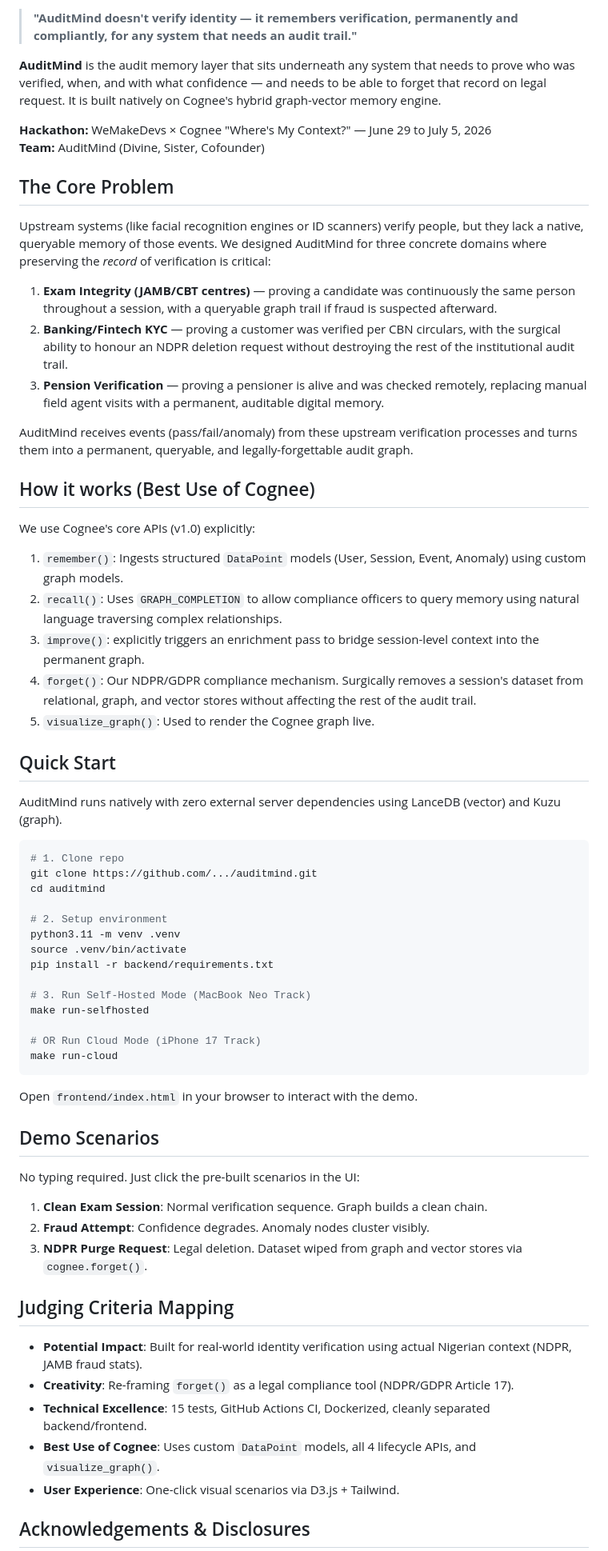
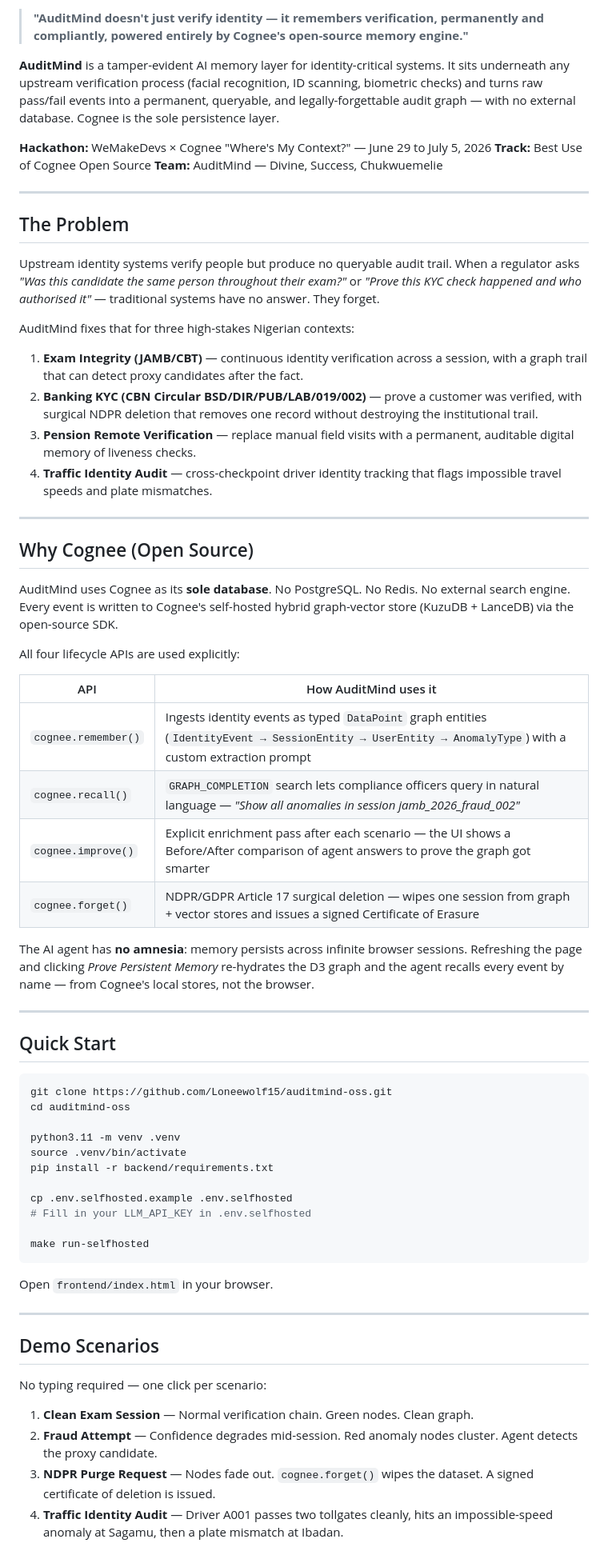
Before and after one commit to Loneewolf15/auditmind-cloud, a Markdown page: README.md, the part around one of its changes. Shown at 80% size. GitHub-like rendering.

Commit message:
Update README for Open Source track submission

````diff
--- a/README.md
+++ b/README.md
@@ -3,62 +3,70 @@
 
-> **"AuditMind doesn't verify identity — it remembers verification, permanently and compliantly, for any system that needs an audit trail."**
+> **"AuditMind doesn't just verify identity — it remembers verification, permanently and compliantly, powered entirely by Cognee's open-source memory engine."**
 
-**AuditMind** is the audit memory layer that sits underneath any system that needs to prove who was verified, when, and with what confidence — and needs to be able to forget that record on legal request. It is built natively on Cognee's hybrid graph-vector memory engine.
+**AuditMind** is a tamper-evident AI memory layer for identity-critical systems. It sits underneath any upstream verification process (facial recognition, ID scanning, biometric checks) and turns raw pass/fail events into a permanent, queryable, and legally-forgettable audit graph — with no external database. Cognee is the sole persistence layer.
 
 **Hackathon:** WeMakeDevs × Cognee "Where's My Context?" — June 29 to July 5, 2026
-**Team:** AuditMind (Divine, Sister, Cofounder)
+**Track:** Best Use of Cognee Open Source
+**Team:** AuditMind — Divine, Success, Chukwuemelie
 
-## The Core Problem
-Upstream systems (like facial recognition engines or ID scanners) verify people, but they lack a native, queryable memory of those events. We designed AuditMind for three concrete domains where preserving the *record* of verification is critical:
+---
 
-1. **Exam Integrity (JAMB/CBT centres)** — proving a candidate was continuously the same person throughout a session, with a queryable graph trail if fraud is suspected afterward.
-2. **Banking/Fintech KYC** — proving a customer was verified per CBN circulars, with the surgical ability to honour an NDPR deletion request without destroying the rest of the institutional audit trail.
-3. **Pension Verification** — proving a pensioner is alive and was checked remotely, replacing manual field agent visits with a permanent, auditable digital memory.
+## The Problem
 
-AuditMind receives events (pass/fail/anomaly) from these upstream verification processes and turns them into a permanent, queryable, and legally-forgettable audit graph.
+Upstream identity systems verify people but produce no queryable audit trail. When a regulator asks *"Was this candidate the same person throughout their exam?"* or *"Prove this KYC check happened and who authorised it"* — traditional systems have no answer. They forget.
 
-## How it works (Best Use of Cognee)
-We use Cognee's core APIs (v1.0) explicitly:
-1. `remember()`: Ingests structured `DataPoint` models (User, Session, Event, Anomaly) using custom graph models.
-2. `recall()`: Uses `GRAPH_COMPLETION` to allow compliance officers to query memory using natural language traversing complex relationships.
-3. `improve()`: explicitly triggers an enrichment pass to bridge session-level context into the permanent graph.
-4. `forget()`: Our NDPR/GDPR compliance mechanism. Surgically removes a session's dataset from relational, graph, and vector stores without affecting the rest of the audit trail.
-5. `visualize_graph()`: Used to render the Cognee graph live.
+AuditMind fixes that for three high-stakes Nigerian contexts:
+
+1. **Exam Integrity (JAMB/CBT)** — continuous identity verification across a session, with a graph trail that can detect proxy candidates after the fact.
+2. **Banking KYC (CBN Circular BSD/DIR/PUB/LAB/019/002)** — prove a customer was verified, with surgical NDPR deletion that removes one record without destroying the institutional trail.
+3. **Pension Remote Verification** — replace manual field visits with a permanent, auditable digital memory of liveness checks.
+4. **Traffic Identity Audit** — cross-checkpoint driver identity tracking that flags impossible travel speeds and plate mismatches.
+
+---
+
+## Why Cognee (Open Source)
+
+AuditMind uses Cognee as its **sole database**. No PostgreSQL. No Redis. No external search engine. Every event is written to Cognee's self-hosted hybrid graph-vector store (KuzuDB + LanceDB) via the open-source SDK.
+
+All four lifecycle APIs are used explicitly:
+
+| API | How AuditMind uses it |
+|-----|-----------------------|
+| `cognee.remember()` | Ingests identity events as typed `DataPoint` graph entities (`IdentityEvent → SessionEntity → UserEntity → AnomalyType`) with a custom extraction prompt |
+| `cognee.recall()` | `GRAPH_COMPLETION` search lets compliance officers query in natural language — *"Show all anomalies in session jamb_2026_fraud_002"* |
+| `cognee.improve()` | Explicit enrichment pass after each scenario — the UI shows a Before/After comparison of agent answers to prove the graph got smarter |
+| `cognee.forget()` | NDPR/GDPR Article 17 surgical deletion — wipes one session from graph + vector stores and issues a signed Certificate of Erasure |
+
+The AI agent has **no amnesia**: memory persists across infinite browser sessions. Refreshing the page and clicking *Prove Persistent Memory* re-hydrates the D3 graph and the agent recalls every event by name — from Cognee's local stores, not the browser.
+
+---
 
 ## Quick Start
-AuditMind runs natively with zero external server dependencies using LanceDB (vector) and Kuzu (graph).
 
 ```bash
-# 1. Clone repo
-git clone https://github.com/.../auditmind.git
-cd auditmind
+git clone https://github.com/Loneewolf15/auditmind-oss.git
+cd auditmind-oss
 
-# 2. Setup environment
 python3.11 -m venv .venv
 source .venv/bin/activate
 pip install -r backend/requirements.txt
 
-# 3. Run Self-Hosted Mode (MacBook Neo Track)
+cp .env.selfhosted.example .env.selfhosted
+# Fill in your LLM_API_KEY in .env.selfhosted
+
 make run-selfhosted
-
-# OR Run Cloud Mode (iPhone 17 Track)
-make run-cloud
 ```
 
-Open `frontend/index.html` in your browser to interact with the demo.
+Open `frontend/index.html` in your browser.
+
+---
 
 ## Demo Scenarios
-No typing required. Just click the pre-built scenarios in the UI:
-1. **Clean Exam Session**: Normal verification sequence. Graph builds a clean chain.
-2. **Fraud Attempt**: Confidence degrades. Anomaly nodes cluster visibly.
-3. **NDPR Purge Request**: Legal deletion. Dataset wiped from graph and vector stores via `cognee.forget()`.
 
-## Judging Criteria Mapping
-- **Potential Impact**: Built for real-world identity verification using actual Nigerian context (NDPR, JAMB fraud stats).
-- **Creativity**: Re-framing `forget()` as a legal compliance tool (NDPR/GDPR Article 17).
-- **Technical Excellence**: 15 tests, GitHub Actions CI, Dockerized, cleanly separated backend/frontend.
-- **Best Use of Cognee**: Uses custom `DataPoint` models, all 4 lifecycle APIs, and `visualize_graph()`.
-- **User Experience**: One-click visual scenarios via D3.js + Tailwind.
+No typing required — one click per scenario:
 
-## Acknowledgements & Disclosures
+1. **Clean Exam Session** — Normal verification chain. Green nodes. Clean graph.
+2. **Fraud Attempt** — Confidence degrades mid-session. Red anomaly nodes cluster. Agent detects the proxy candidate.
+3. **NDPR Purge Request** — Nodes fade out. `cognee.forget()` wipes the dataset. A signed certificate of deletion is issued.
+4. **Traffic Identity Audit** — Driver A001 passes two tollgates cleanly, hits an impossible-speed anomaly at Sagamu, then a plate mismatch at Ibadan.
 
````
Also changed, not shown: other parts of README.md (+41 -11 lines).
